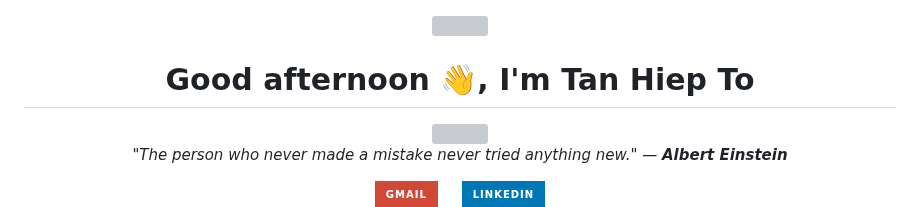
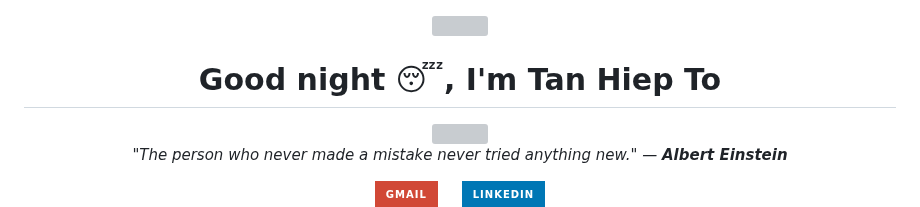
Before and after one commit to TanHiep-To/TanHiep-To, a Markdown page: README.md, the part around the change. Drawn GitHub-style; badges without logos; grey boxes are pictures that could not be loaded.

Commit message:
docs: auto-update profile & quote 🚀

```diff
--- a/README.md
+++ b/README.md
@@ -1,7 +1,7 @@
 
 <div align="center">
   <img src="https://raw.githubusercontent.com/ABSphreak/ABSphreak/master/gifs/Hi.gif" width="30">
-  <h1>Good afternoon 👋, I'm Tan Hiep To</h1>
+  <h1>Good night 😴, I'm Tan Hiep To</h1>
 
   <a href="https://git.io/typing-svg">
     <img src="https://readme-typing-svg.herokuapp.com?font=Fira+Code&pause=1000&color=2196F3&center=true&vCenter=true&width=435&lines=Master+Student+in+Computer+Science;AI+Researcher+%40+VNU-HCM;Software+Engineer;GenAI+%26+Backend+Developer" />
```
